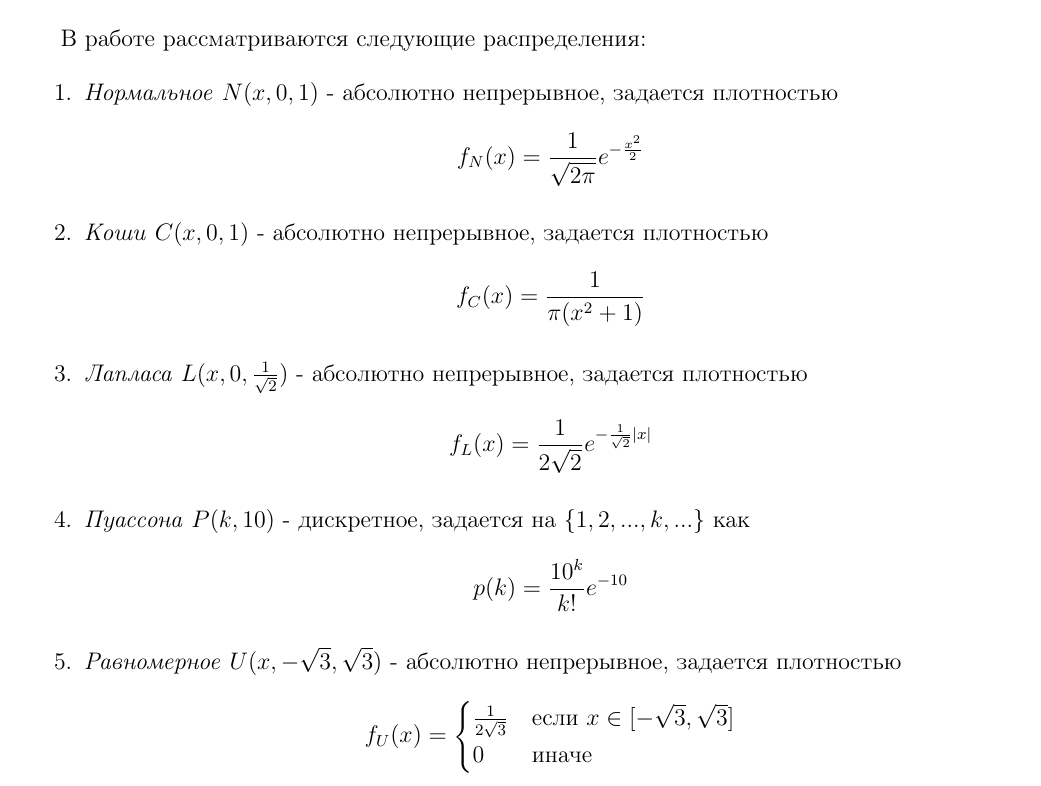
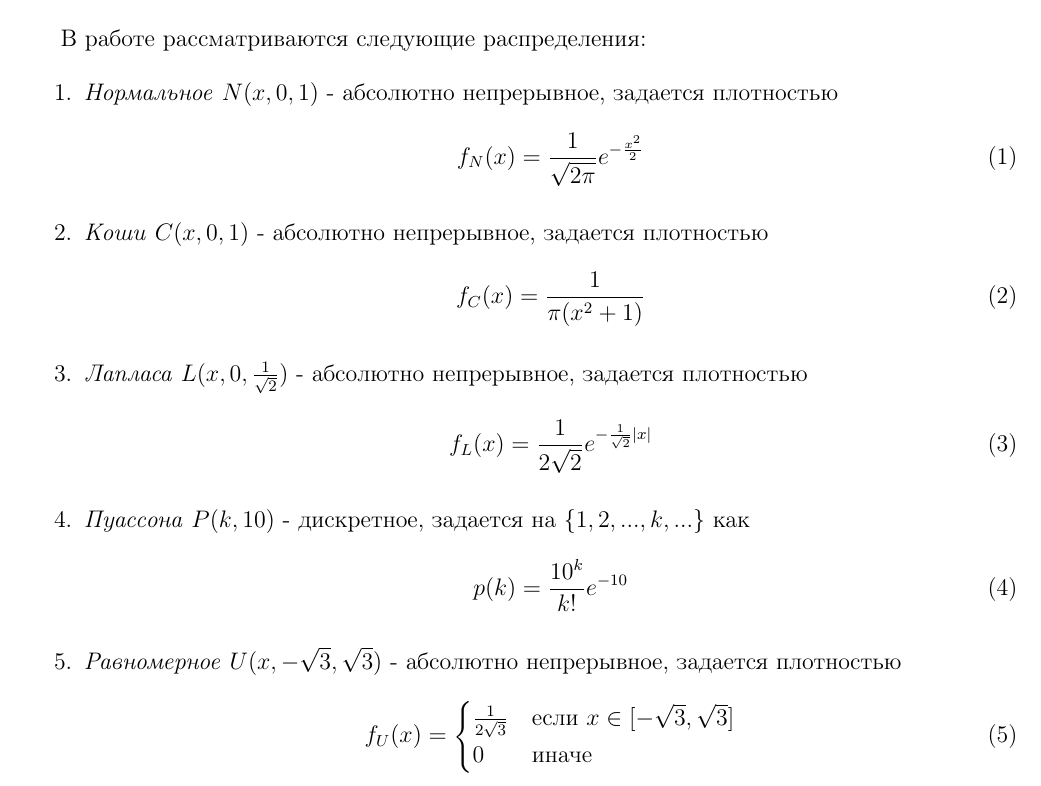
Before and after one commit to zhenyatos/statlabs, a LaTeX document (Documentation/Lab1/lab1.tex): part of page 4 of 11, cut so that both start at the same text. Compiled offline with pdfLaTeX.

Commit message:
Add images to table of content and equation numeration

```diff
--- a/Documentation/Lab1/lab1.tex
+++ b/Documentation/Lab1/lab1.tex
@@ -94,24 +95,33 @@
 
 \begin{enumerate}
 	\item \textit{Нормальное} $N(x, 0, 1)$ - абсолютно непрерывное, задается плотностью
-	$$f_N(x)=\frac{1}{\sqrt{2\pi}}e^{-\frac{x^2}{2}}$$
+	\begin{equation}
+	f_N(x)=\frac{1}{\sqrt{2\pi}}e^{-\frac{x^2}{2}}
+	\end{equation}
 
 	\item \textit{Коши} $C(x, 0, 1)$ - абсолютно непрерывное, задается плотностью
-	$$f_C(x)=\frac{1}{\pi(x^2+1)}$$
+	\begin{equation}
+	f_C(x)=\frac{1}{\pi(x^2+1)}
+	\end{equation}
 
 	\item \textit{Лапласа} $L(x, 0, \frac{1}{\sqrt{2}})$ - абсолютно непрерывное, задается плотностью
-	$$f_L(x)=\frac{1}{2\sqrt{2}}e^{-\frac{1}{\sqrt{2}}|x|}$$
+	\begin{equation}
+	f_L(x)=\frac{1}{2\sqrt{2}}e^{-\frac{1}{\sqrt{2}}|x|}
+	\end{equation}
 
-	\item \textit{Пуассона} $P(k, 10)$ - дискретное, задается на $\{1, 2, ..., k, ...\}$ как $$p(k)=\frac{10^k}{k!}e^{-10}$$
+	\item \textit{Пуассона} $P(k, 10)$ - дискретное, задается на $\{1, 2, ..., k, ...\}$ как
+	\begin{equation}
+	p(k)=\frac{10^k}{k!}e^{-10}
+	\end{equation}
 
 	\item \textit{Равномерное} $U(x, -\sqrt{3}, \sqrt{3})$ - абсолютно непрерывное, задается плотностью
-	\begin{equation*}
+	\begin{equation}
 	f_U(x) =
 	\begin{cases}
 	\frac{1}{2\sqrt{3}} &\text{если $x \in \mathopen[-\sqrt{3}, \sqrt{3}\mathclose] $}\\
 	0 &\text{иначе}
 	\end{cases}
-	\end{equation*}
+	\end{equation}
 \end{enumerate}
 
 \subsection{Гистограмма}
```
Also changed, not shown: Documentation/Lab1/lab1.pdf, Documentation/Lab1/lab1.tex (1 more changed lines), 1 other file.
